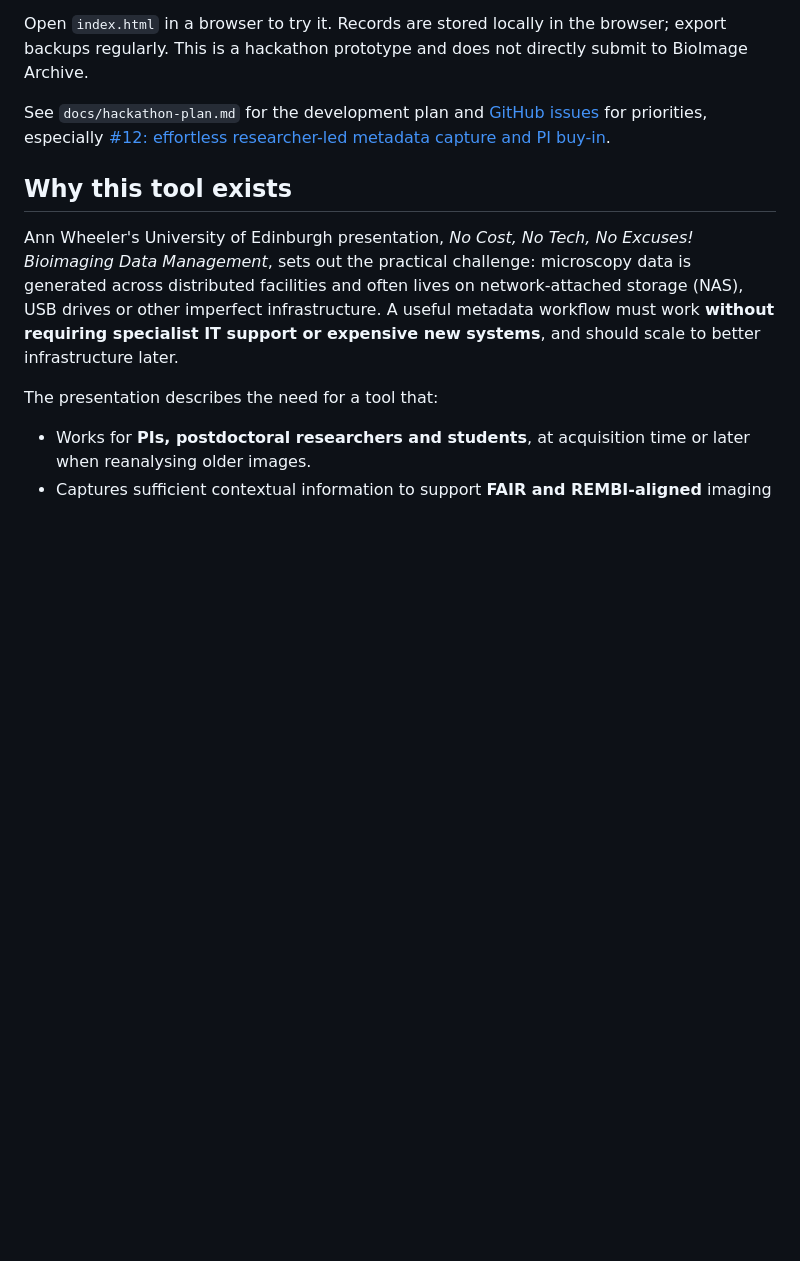
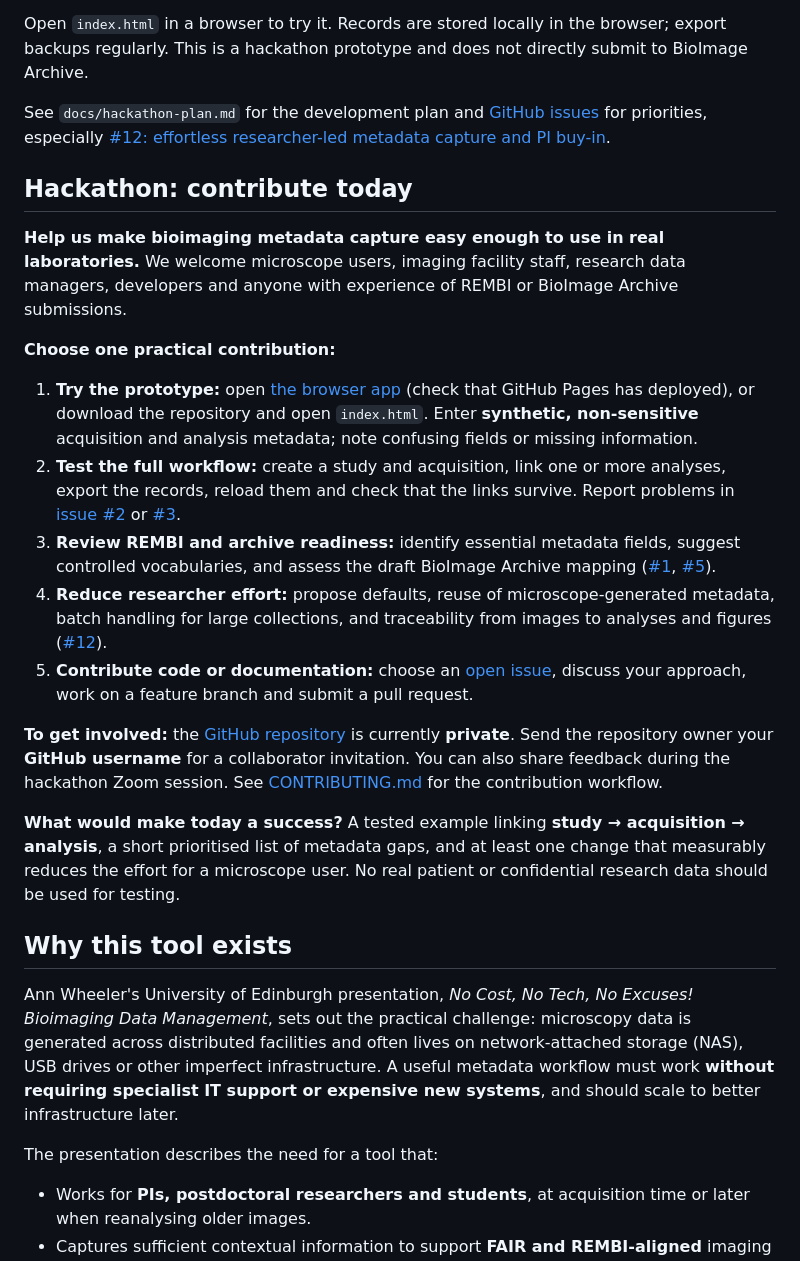
Before and after one commit to DataManagerMVLS/bioimage-metadata-recorder, a Markdown page: README.md, the part around the change. Drawn GitHub-style; blank space fills up the shorter version.

Commit message:
docs: add clear hackathon contribution call to action

```diff
--- a/README.md
+++ b/README.md
@@ -5,6 +5,22 @@ Prototype for recording REMBI-aligned light microscopy acquisition and image ana
 Open `index.html` in a browser to try it. Records are stored locally in the browser; export backups regularly. This is a hackathon prototype and does not directly submit to BioImage Archive.
 
 See `docs/hackathon-plan.md` for the development plan and [GitHub issues](https://github.com/DataManagerMVLS/bioimage-metadata-recorder/issues) for priorities, especially [#12: effortless researcher-led metadata capture and PI buy-in](https://github.com/DataManagerMVLS/bioimage-metadata-recorder/issues/12).
+
+## Hackathon: contribute today
+
+**Help us make bioimaging metadata capture easy enough to use in real laboratories.** We welcome microscope users, imaging facility staff, research data managers, developers and anyone with experience of REMBI or BioImage Archive submissions.
+
+**Choose one practical contribution:**
+
+1. **Try the prototype:** open [the browser app](https://datamanagermvls.github.io/bioimage-metadata-recorder/) (check that GitHub Pages has deployed), or download the repository and open `index.html`. Enter **synthetic, non-sensitive** acquisition and analysis metadata; note confusing fields or missing information.
+2. **Test the full workflow:** create a study and acquisition, link one or more analyses, export the records, reload them and check that the links survive. Report problems in [issue #2](https://github.com/DataManagerMVLS/bioimage-metadata-recorder/issues/2) or [#3](https://github.com/DataManagerMVLS/bioimage-metadata-recorder/issues/3).
+3. **Review REMBI and archive readiness:** identify essential metadata fields, suggest controlled vocabularies, and assess the draft BioImage Archive mapping ([#1](https://github.com/DataManagerMVLS/bioimage-metadata-recorder/issues/1), [#5](https://github.com/DataManagerMVLS/bioimage-metadata-recorder/issues/5)).
+4. **Reduce researcher effort:** propose defaults, reuse of microscope-generated metadata, batch handling for large collections, and traceability from images to analyses and figures ([#12](https://github.com/DataManagerMVLS/bioimage-metadata-recorder/issues/12)).
+5. **Contribute code or documentation:** choose an [open issue](https://github.com/DataManagerMVLS/bioimage-metadata-recorder/issues), discuss your approach, work on a feature branch and submit a pull request.
+
+**To get involved:** the [GitHub repository](https://github.com/DataManagerMVLS/bioimage-metadata-recorder) is currently **private**. Send the repository owner your **GitHub username** for a collaborator invitation. You can also share feedback during the hackathon Zoom session. See [CONTRIBUTING.md](CONTRIBUTING.md) for the contribution workflow.
+
+**What would make today a success?** A tested example linking **study → acquisition → analysis**, a short prioritised list of metadata gaps, and at least one change that measurably reduces the effort for a microscope user. No real patient or confidential research data should be used for testing.
 
 ## Why this tool exists
 
```
